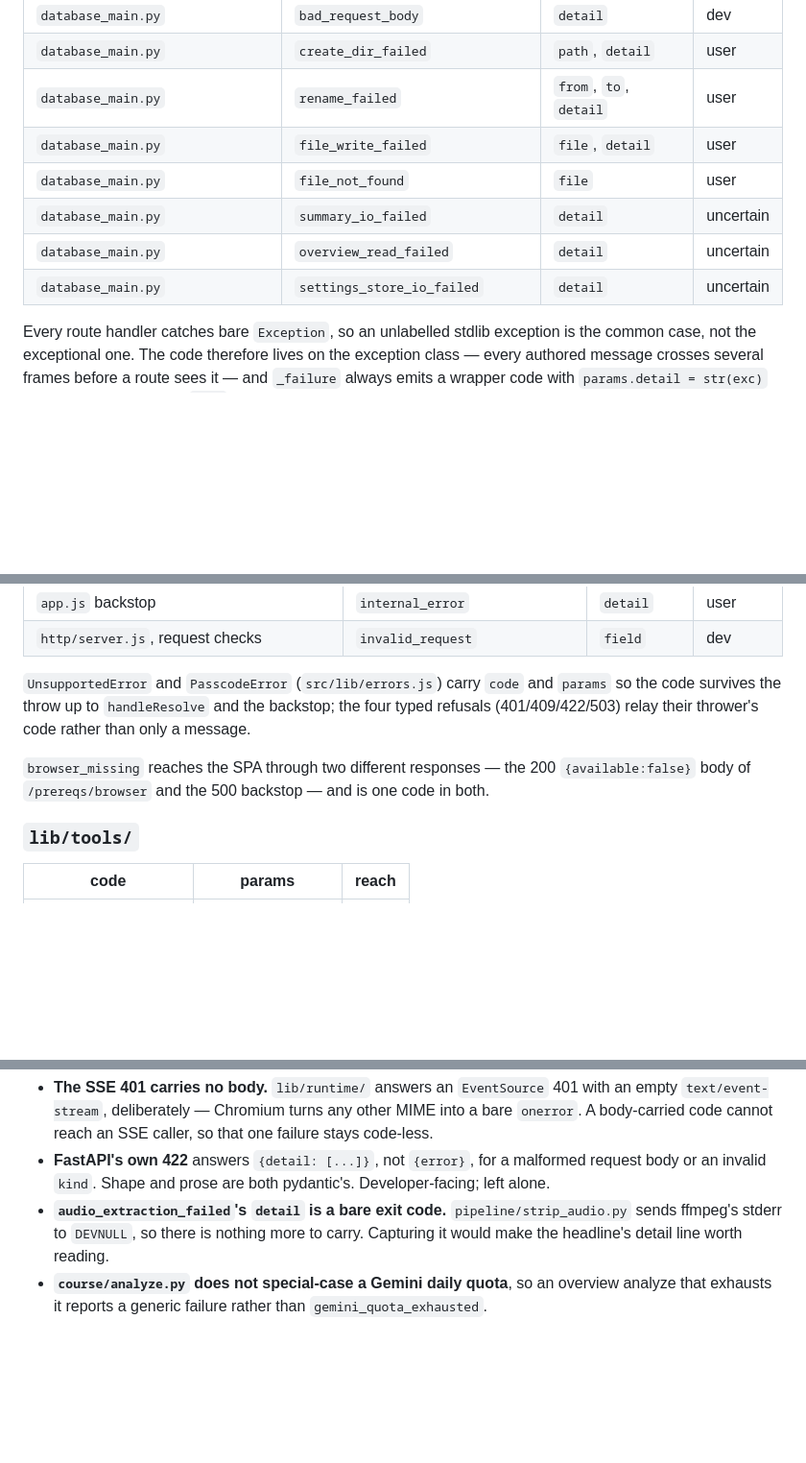
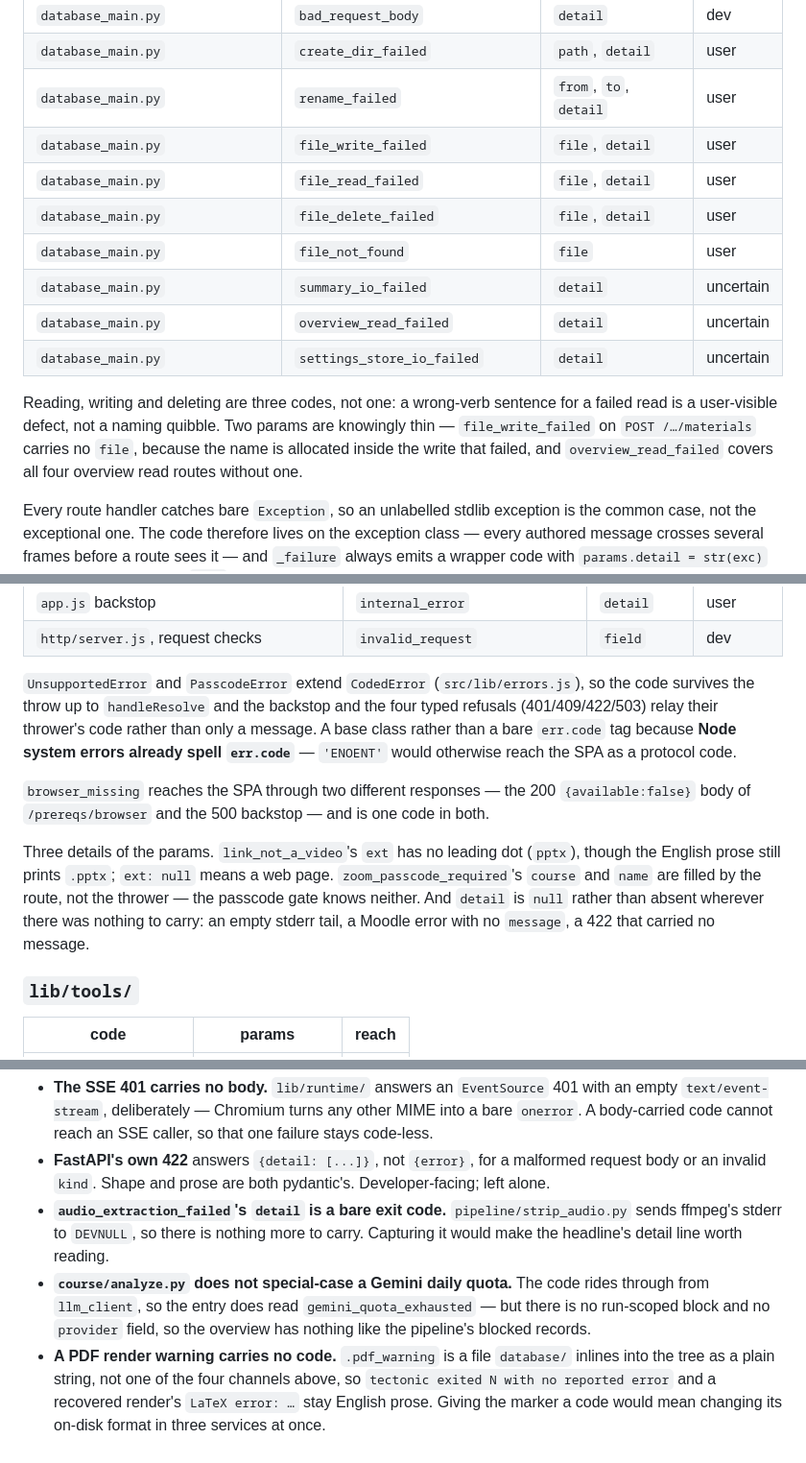
Before and after one commit to ShalomPrinz/fast-study, a Markdown page: docs/ERROR-CODES.md, 3 parts joined by grey strips. Shown at 96% size. Drawn GitHub-style; blank space fills up the shorter version.

Commit message:
repo: fold the services' code-list corrections into the protocol doc
Co-Authored-By: Claude Opus 5 <noreply@anthropic.com>

```diff
--- a/docs/ERROR-CODES.md
+++ b/docs/ERROR-CODES.md
@@ -175,10 +177,17 @@ and params ride through, and only a truly untyped exception falls back to `inter
 | `database_main.py`    | `create_dir_failed`             | `path`, `detail`  | user      |
 | `database_main.py`    | `rename_failed`                 | `from`, `to`, `detail` | user |
 | `database_main.py`    | `file_write_failed`             | `file`, `detail`  | user      |
+| `database_main.py`    | `file_read_failed`              | `file`, `detail`  | user      |
+| `database_main.py`    | `file_delete_failed`            | `file`, `detail`  | user      |
 | `database_main.py`    | `file_not_found`                | `file`            | user      |
 | `database_main.py`    | `summary_io_failed`             | `detail`          | uncertain |
 | `database_main.py`    | `overview_read_failed`          | `detail`          | uncertain |
 | `database_main.py`    | `settings_store_io_failed`      | `detail`          | uncertain |
+
+Reading, writing and deleting are three codes, not one: a wrong-verb sentence for a failed read is a
+user-visible defect, not a naming quibble. Two params are knowingly thin — `file_write_failed` on
+`POST /…/materials` carries no `file`, because the name is allocated inside the write that failed,
+and `overview_read_failed` covers all four overview read routes without one.
 
 Every route handler catches bare `Exception`, so an unlabelled stdlib exception is the common case,
 not the exceptional one. The code therefore lives on the exception class — every authored message
@@ -247,12 +256,20 @@ emoji-prefixed ever reaches the SPA and no Hebrew sentence inherits one.
 | `app.js` backstop               | `internal_error`              | `detail`                 | user  |
 | `http/server.js`, request checks| `invalid_request`             | `field`                  | dev   |
 
-`UnsupportedError` and `PasscodeError` (`src/lib/errors.js`) carry `code` and `params` so the code
-survives the throw up to `handleResolve` and the backstop; the four typed refusals (401/409/422/503)
-relay their thrower's code rather than only a message.
+`UnsupportedError` and `PasscodeError` extend `CodedError` (`src/lib/errors.js`), so the code survives
+the throw up to `handleResolve` and the backstop and the four typed refusals (401/409/422/503) relay
+their thrower's code rather than only a message. A base class rather than a bare `err.code` tag
+because **Node system errors already spell `err.code`** — `'ENOENT'` would otherwise reach the SPA as
+a protocol code.
 
 `browser_missing` reaches the SPA through two different responses — the 200 `{available:false}` body
 of `/prereqs/browser` and the 500 backstop — and is one code in both.
+
+Three details of the params. `link_not_a_video`'s `ext` has no leading dot (`pptx`), though the
+English prose still prints `.pptx`; `ext: null` means a web page. `zoom_passcode_required`'s `course`
+and `name` are filled by the route, not the thrower — the passcode gate knows neither. And `detail`
+is `null` rather than absent wherever there was nothing to carry: an empty stderr tail, a Moodle
+error with no `message`, a 422 that carried no message.
 
 ### `lib/tools/`
 
@@ -307,5 +324,10 @@ to any service.
 - **`audio_extraction_failed`'s `detail` is a bare exit code.** `pipeline/strip_audio.py` sends
   ffmpeg's stderr to `DEVNULL`, so there is nothing more to carry. Capturing it would make the
   headline's detail line worth reading.
-- **`course/analyze.py` does not special-case a Gemini daily quota**, so an overview analyze that
-  exhausts it reports a generic failure rather than `gemini_quota_exhausted`.
+- **`course/analyze.py` does not special-case a Gemini daily quota.** The code rides through from
+  `llm_client`, so the entry does read `gemini_quota_exhausted` — but there is no run-scoped block
+  and no `provider` field, so the overview has nothing like the pipeline's blocked records.
+- **A PDF render warning carries no code.** `.pdf_warning` is a file `database/` inlines into the
+  tree as a plain string, not one of the four channels above, so `tectonic exited N with no
+  reported error` and a recovered render's `LaTeX error: …` stay English prose. Giving the marker a
+  code would mean changing its on-disk format in three services at once.
```
Also changed, not shown: other parts of docs/ERROR-CODES.md (+7 -5 lines).
